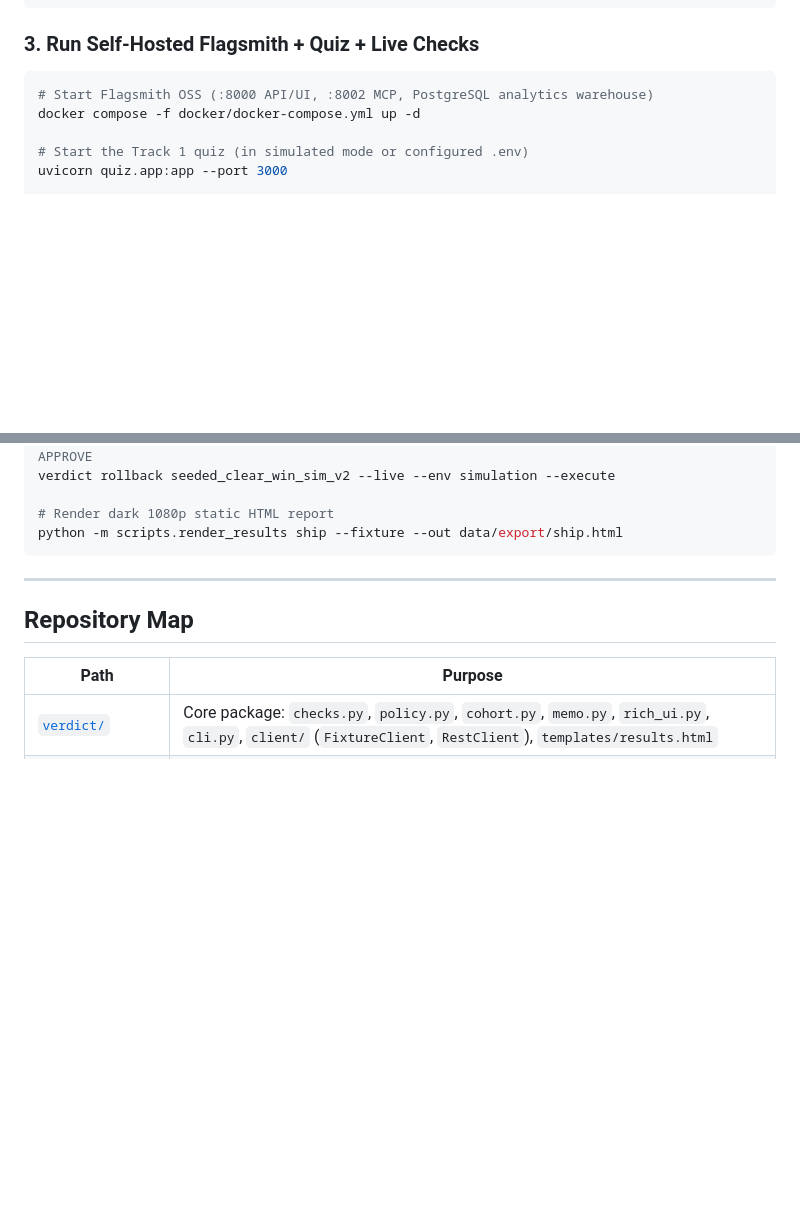
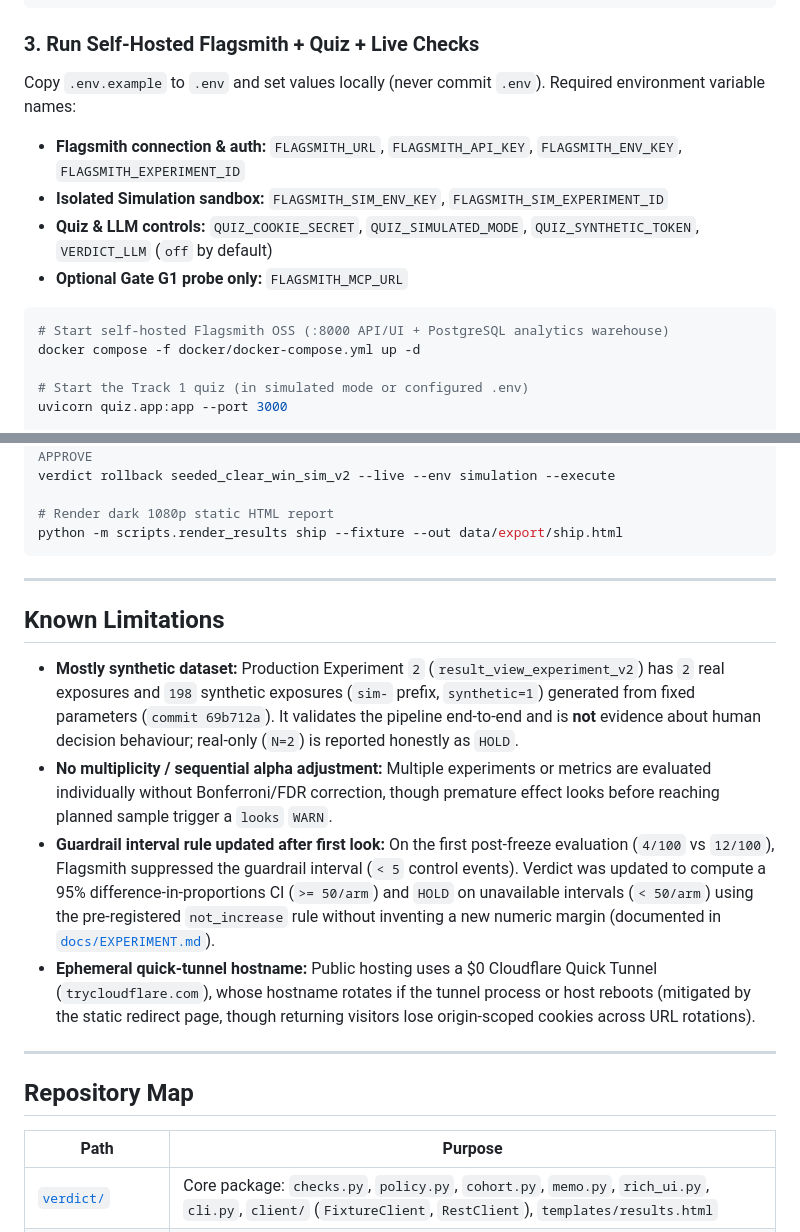
Before and after one commit to Aafi04/verdict, a Markdown page: README.md, 2 parts joined by grey strips. Rendered like a GitHub page; blank space fills up the shorter version.

````diff
--- a/README.md
+++ b/README.md
@@ -152,8 +158,15 @@ verdict apply ship --fixture           # dry-run proposal (never writes)
 ```
 
 ### 3. Run Self-Hosted Flagsmith + Quiz + Live Checks
+
+Copy `.env.example` to `.env` and set values locally (never commit `.env`). Required environment variable names:
+- **Flagsmith connection & auth:** `FLAGSMITH_URL`, `FLAGSMITH_API_KEY`, `FLAGSMITH_ENV_KEY`, `FLAGSMITH_EXPERIMENT_ID`
+- **Isolated Simulation sandbox:** `FLAGSMITH_SIM_ENV_KEY`, `FLAGSMITH_SIM_EXPERIMENT_ID`
+- **Quiz & LLM controls:** `QUIZ_COOKIE_SECRET`, `QUIZ_SIMULATED_MODE`, `QUIZ_SYNTHETIC_TOKEN`, `VERDICT_LLM` (`off` by default)
+- **Optional Gate G1 probe only:** `FLAGSMITH_MCP_URL`
+
 ```bash
-# Start Flagsmith OSS (:8000 API/UI, :8002 MCP, PostgreSQL analytics warehouse)
+# Start self-hosted Flagsmith OSS (:8000 API/UI + PostgreSQL analytics warehouse)
 docker compose -f docker/docker-compose.yml up -d
 
 # Start the Track 1 quiz (in simulated mode or configured .env)
@@ -175,6 +188,15 @@ python -m scripts.render_results ship --fixture --out data/export/ship.html
 
 ---
 
+## Known Limitations
+
+- **Mostly synthetic dataset:** Production Experiment `2` (`result_view_experiment_v2`) has `2` real exposures and `198` synthetic exposures (`sim-` prefix, `synthetic=1`) generated from fixed parameters (`commit 69b712a`). It validates the pipeline end-to-end and is **not** evidence about human decision behaviour; real-only (`N=2`) is reported honestly as `HOLD`.
+- **No multiplicity / sequential alpha adjustment:** Multiple experiments or metrics are evaluated individually without Bonferroni/FDR correction, though premature effect looks before reaching planned sample trigger a `looks` `WARN`.
+- **Guardrail interval rule updated after first look:** On the first post-freeze evaluation (`4/100` vs `12/100`), Flagsmith suppressed the guardrail interval (`< 5` control events). Verdict was updated to compute a 95% difference-in-proportions CI (`>= 50/arm`) and `HOLD` on unavailable intervals (`< 50/arm`) using the pre-registered `not_increase` rule without inventing a new numeric margin (documented in [`docs/EXPERIMENT.md`](docs/EXPERIMENT.md)).
+- **Ephemeral quick-tunnel hostname:** Public hosting uses a $0 Cloudflare Quick Tunnel (`trycloudflare.com`), whose hostname rotates if the tunnel process or host reboots (mitigated by the static redirect page, though returning visitors lose origin-scoped cookies across URL rotations).
+
+---
+
 ## Repository Map
 
 | Path | Purpose |
````
Also changed, not shown: other parts of README.md (+9 -3 lines), docs/ARCHITECTURE.md (+5 -6 lines), docs/PRD.md (+1 -1 lines), docs/screenshots/results-sim-approval-audit.png, docs/screenshots/results-sim-ship.png, docs/screenshots/results-sim-srm-fault.png, 8 other files.
